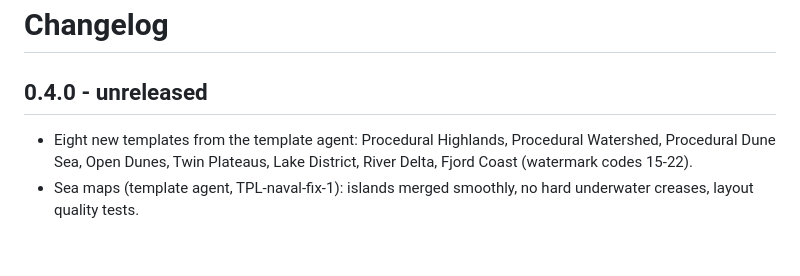
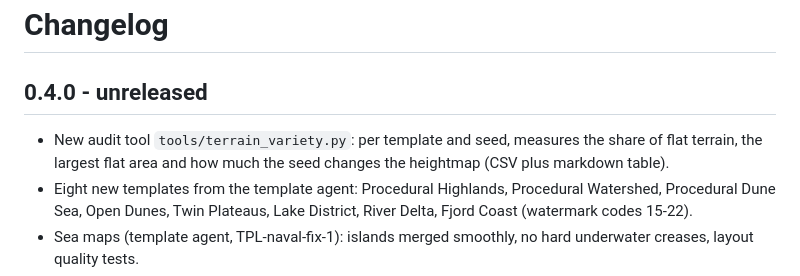
Before and after one commit to Scuide/atlas-map-forge, a Markdown page: CHANGELOG.md, the part around the change. GitHub-like rendering; blank space fills up the shorter version.

Commit message:
CHANGELOG: terrain-variety audit tool
Co-Authored-By: Claude Sonnet 5.5 <noreply@anthropic.com>

```diff
--- a/CHANGELOG.md
+++ b/CHANGELOG.md
@@ -2,6 +2,7 @@
 
 ## 0.4.0 - unreleased
 
+- New audit tool `tools/terrain_variety.py`: per template and seed, measures the share of flat terrain, the largest flat area and how much the seed changes the heightmap (CSV plus markdown table).
 - Eight new templates from the template agent: Procedural Highlands, Procedural Watershed, Procedural Dune
   Sea, Open Dunes, Twin Plateaus, Lake District, River Delta, Fjord Coast (watermark codes 15-22).
 - Sea maps (template agent, TPL-naval-fix-1): islands merged smoothly, no hard underwater creases, layout
```
